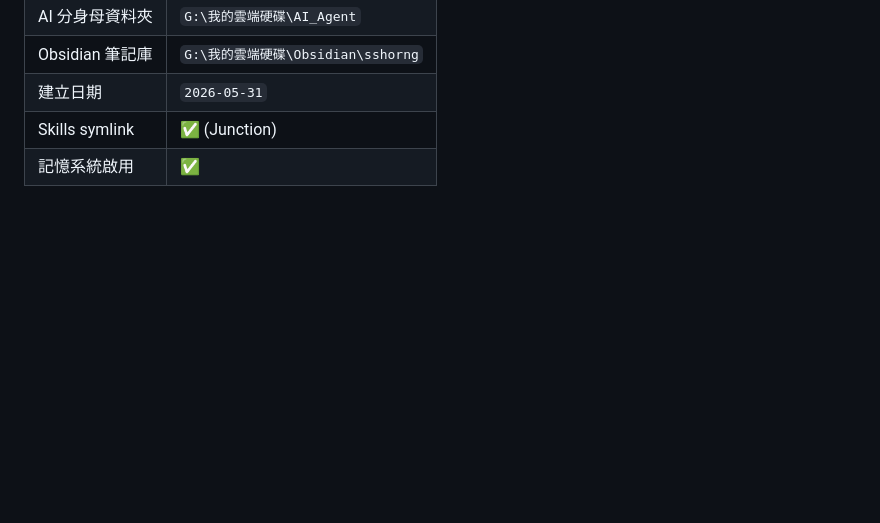
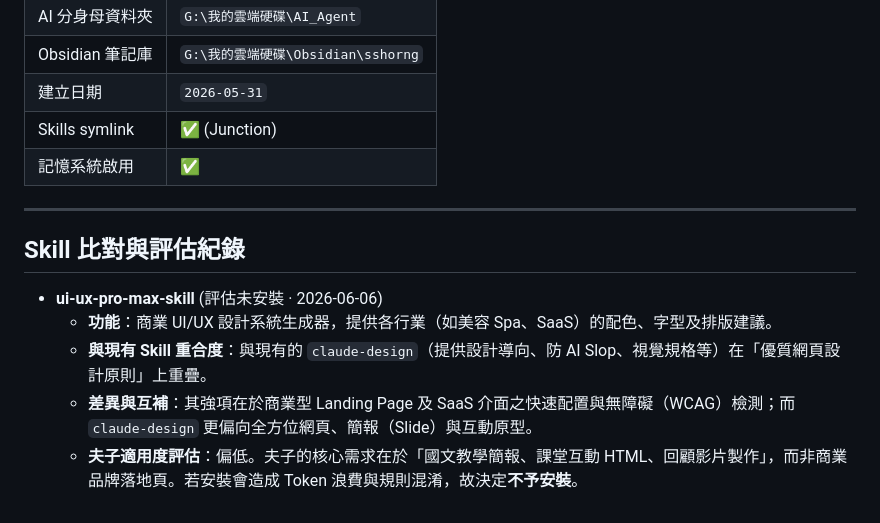
Before and after one commit to sshorng/jcjh, a Markdown page: 000_Agent/memory/MEMORY.md, the part around the change. Drawn GitHub-style; blank space fills up the shorter version.

Commit message:
chore: update daily log and global memory with ui-ux-pro-max-skill evaluation

```diff
--- a/000_Agent/memory/MEMORY.md
+++ b/000_Agent/memory/MEMORY.md
@@ -68,4 +68,14 @@
 | Skills symlink   | ✅ (Junction)             |
 | 記憶系統啟用     | ✅                        |
 
+---
+
+## Skill 比對與評估紀錄
+
+- **ui-ux-pro-max-skill** (評估未安裝 · 2026-06-06)
+  - **功能**：商業 UI/UX 設計系統生成器，提供各行業（如美容 Spa、SaaS）的配色、字型及排版建議。
+  - **與現有 Skill 重合度**：與現有的 `claude-design`（提供設計導向、防 AI Slop、視覺規格等）在「優質網頁設計原則」上重疊。
+  - **差異與互補**：其強項在於商業型 Landing Page 及 SaaS 介面之快速配置與無障礙（WCAG）檢測；而 `claude-design` 更偏向全方位網頁、簡報（Slide）與互動原型。
+  - **夫子適用度評估**：偏低。夫子的核心需求在於「國文教學簡報、課堂互動 HTML、回顧影片製作」，而非商業品牌落地頁。若安裝會造成 Token 浪費與規則混淆，故決定**不予安裝**。
+
 <!-- AI 分身起始助手紀錄:END -->
```
Also changed, not shown: 1 other file.
